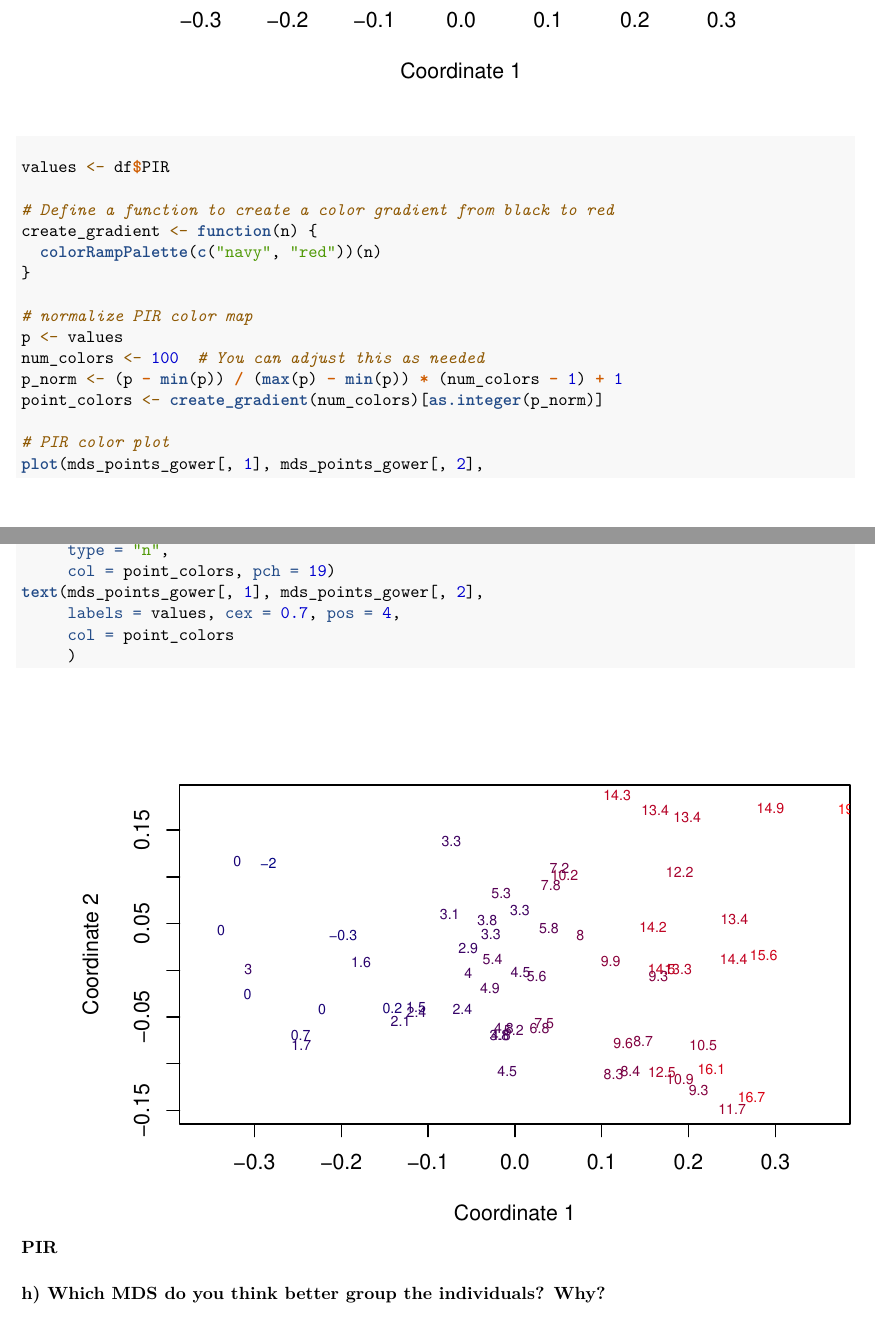
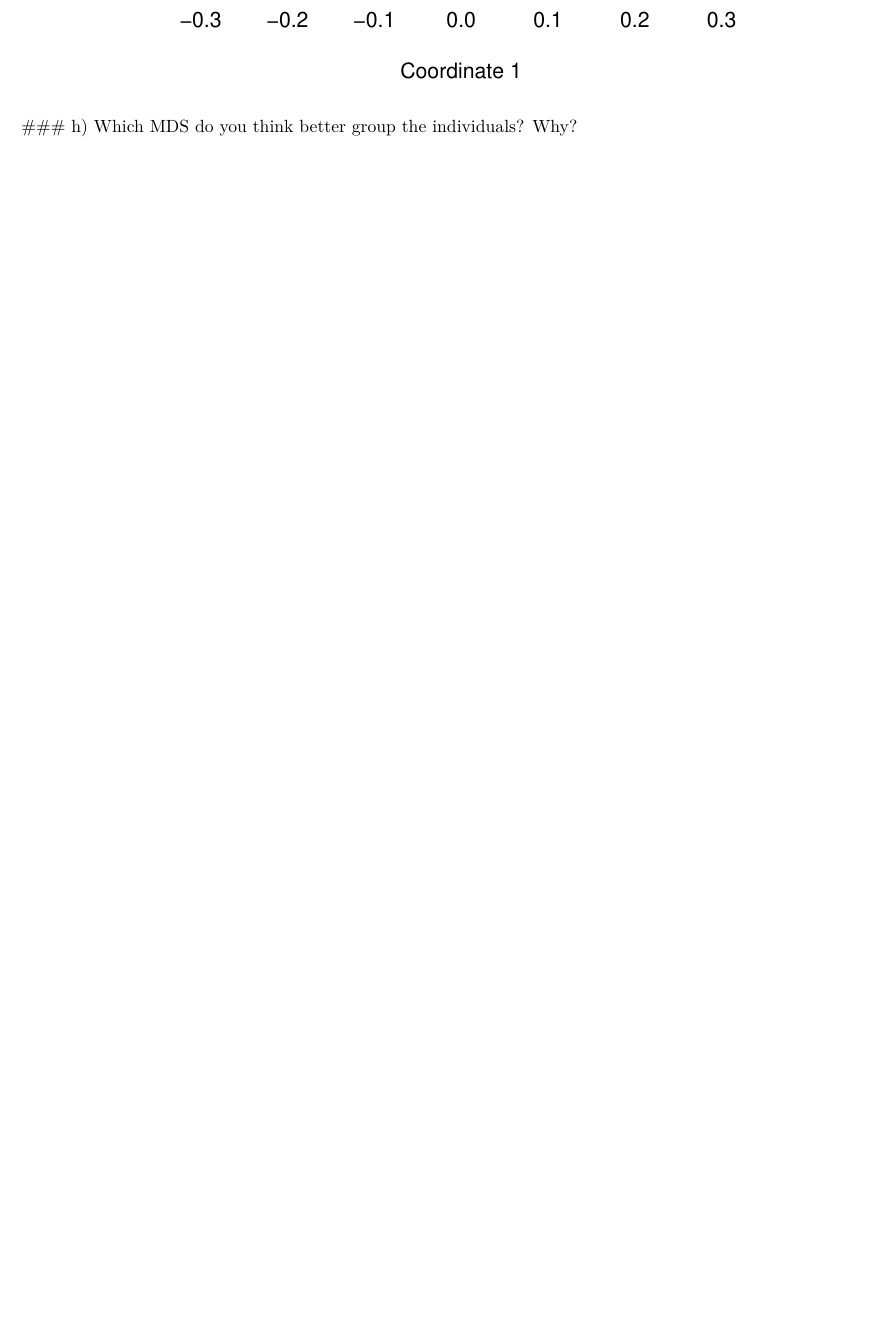
Before and after one commit to TonyMontana00/MVA-Projects, an R Markdown document (HW_1/HW1.Rmd): two parts of pages 22 and 23 of 23 before the commit and part of page 22 of 22 after it, the two joined at a grey line, cut so that both start at the same text, the shorter picture padded with empty space. Rendered offline with R 4.5, knitr and Pandoc, then LaTeX, with nearby package versions; code that draws random numbers runs with fixed seeds of ours; some code elsewhere in the file could not run offline.

Commit message:
final hw1

````diff
--- a/HW_1/01_Riccardo.Rmd
+++ b/HW_1/HW1.Rmd
@@ -494,36 +494,6 @@ plot(mds_points_gower[, 1], mds_points_gower[, 2],
   text(mds_points_gower[, 1], mds_points_gower[, 2],
        labels = df$TEAM,  col = color_map[df$TEAM], cex = 0.7, pos = 4)
 ```
-
-#### PIR
-
-```{r}
-values <- df$PIR
-
-# Define a function to create a color gradient from black to red
-create_gradient <- function(n) {
-  colorRampPalette(c("navy", "red"))(n)
-}
-
-# normalize PIR color map
-p <- values
-num_colors <- 100  # You can adjust this as needed
-p_norm <- (p - min(p)) / (max(p) - min(p)) * (num_colors - 1) + 1
-point_colors <- create_gradient(num_colors)[as.integer(p_norm)]
-
-# PIR color plot
-plot(mds_points_gower[, 1], mds_points_gower[, 2],
-     xlab = "Coordinate 1", ylab = "Coordinate 2",
-     type = "n",
-     col = point_colors, pch = 19)
-text(mds_points_gower[, 1], mds_points_gower[, 2],
-     labels = values, cex = 0.7, pos = 4,
-     col = point_colors
-     )
-
-
-```
-
 ### h) Which MDS do you think better group the individuals? Why?
 ```{r}
 
````
Also changed, not shown: HW_1/HW1.nb.html (added), HW_1/MVA_HW_1.pdf (added), 7 other files.
